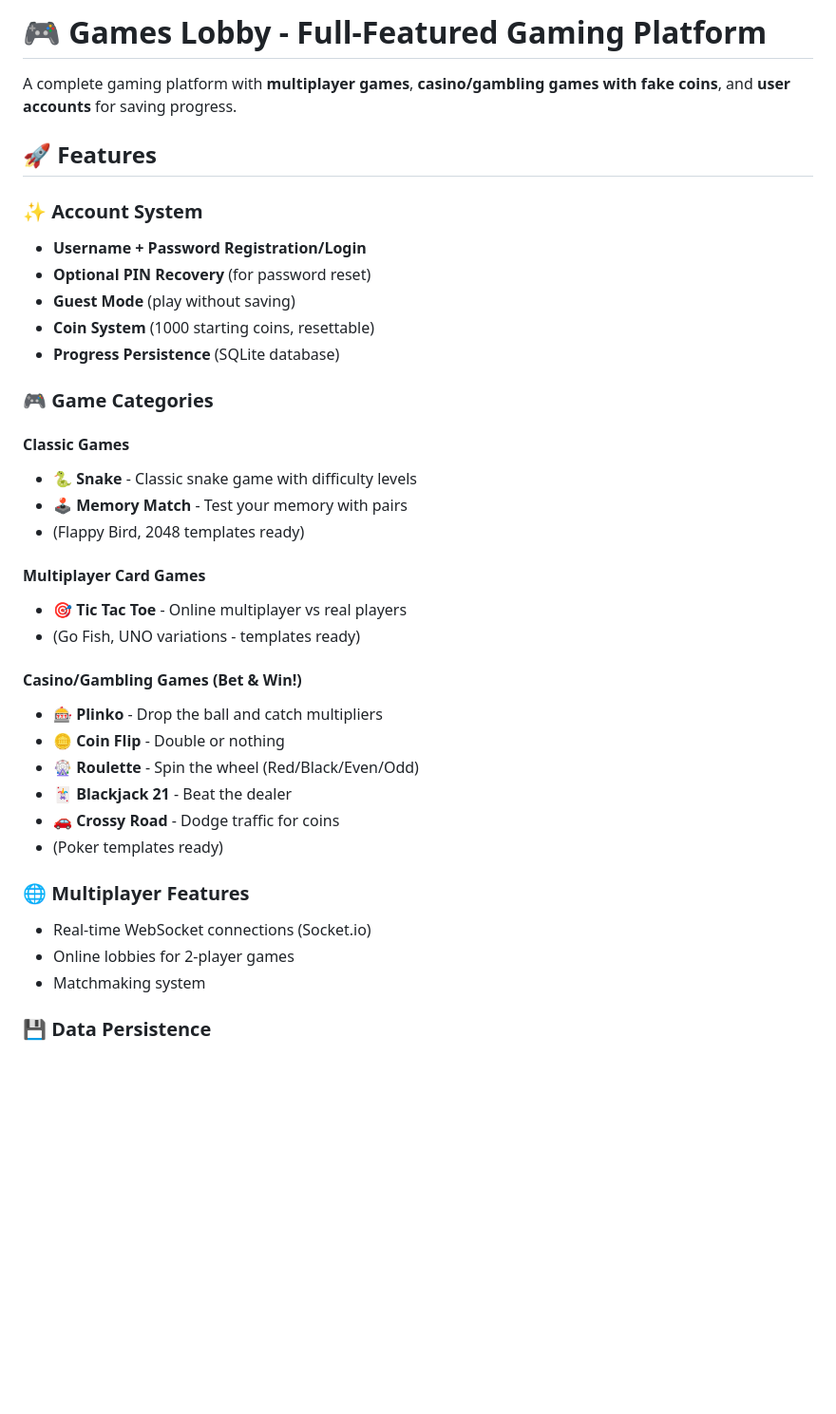
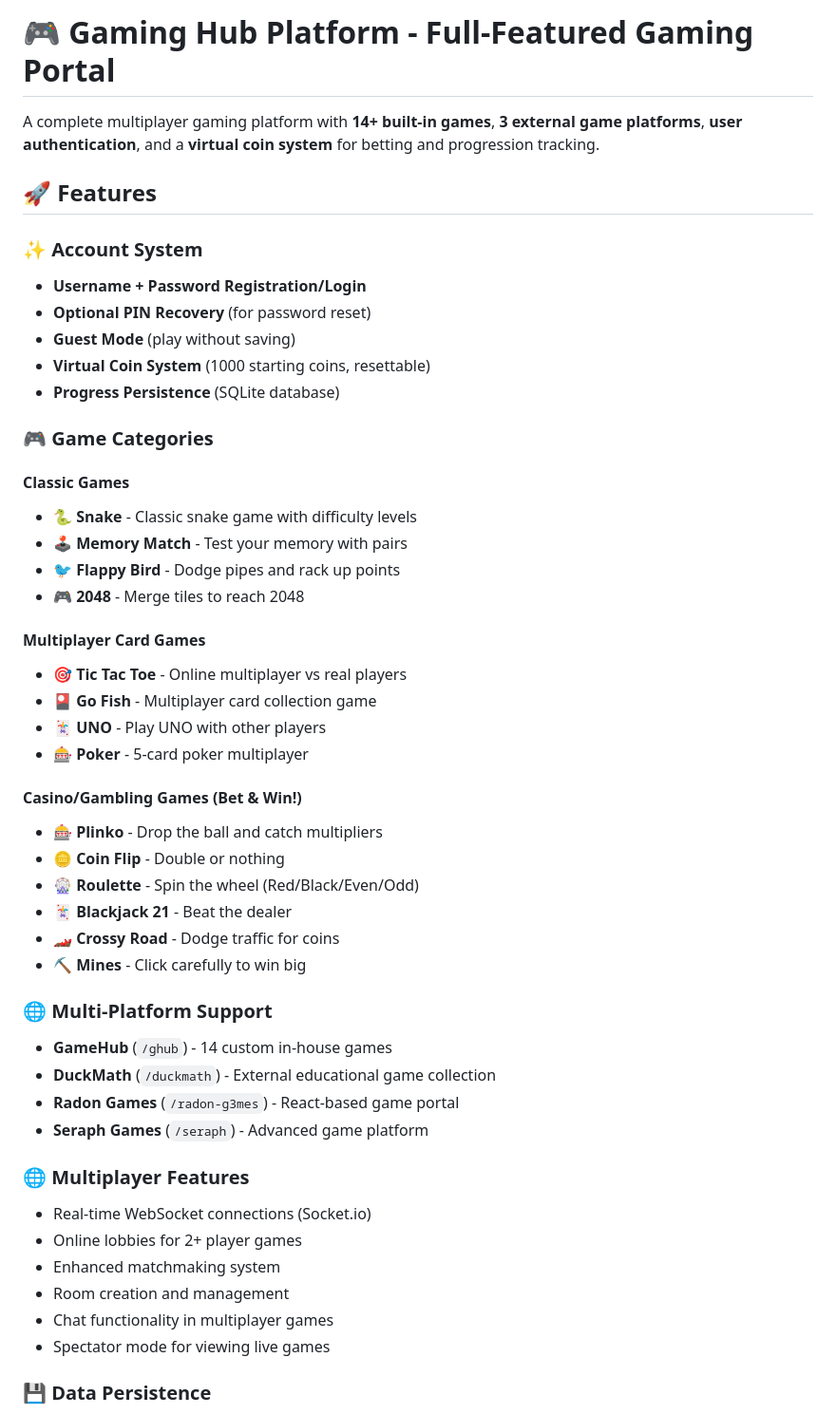
Before and after one commit to Lackstress/moose-goose-go, a Markdown page: README.md, the part around the change printed below. Shown: that part at 95% size. Rendered like a GitHub page; blank space fills up the shorter version.

```diff
--- a/README.md
+++ b/README.md
@@ -1,6 +1,6 @@
-# 🎮 Games Lobby - Full-Featured Gaming Platform
+# 🎮 Gaming Hub Platform - Full-Featured Gaming Portal
 
-A complete gaming platform with **multiplayer games**, **casino/gambling games with fake coins**, and **user accounts** for saving progress.
+A complete multiplayer gaming platform with **14+ built-in games**, **3 external game platforms**, **user authentication**, and a **virtual coin system** for betting and progression tracking.
 
 ## 🚀 Features
 
@@ -8,7 +8,7 @@ A complete gaming platform with **multiplayer games**, **casino/gambling games w
 - **Username + Password Registration/Login**
 - **Optional PIN Recovery** (for password reset)
 - **Guest Mode** (play without saving)
-- **Coin System** (1000 starting coins, resettable)
+- **Virtual Coin System** (1000 starting coins, resettable)
 - **Progress Persistence** (SQLite database)
 
 ### 🎮 Game Categories
@@ -16,24 +16,36 @@ A complete gaming platform with **multiplayer games**, **casino/gambling games w
 #### Classic Games
 - 🐍 **Snake** - Classic snake game with difficulty levels
 - 🕹️ **Memory Match** - Test your memory with pairs
-- (Flappy Bird, 2048 templates ready)
+- 🐦 **Flappy Bird** - Dodge pipes and rack up points
+- 🎮 **2048** - Merge tiles to reach 2048
 
 #### Multiplayer Card Games
 - 🎯 **Tic Tac Toe** - Online multiplayer vs real players
-- (Go Fish, UNO variations - templates ready)
+- 🎴 **Go Fish** - Multiplayer card collection game
+- 🃏 **UNO** - Play UNO with other players
+- 🎰 **Poker** - 5-card poker multiplayer
 
 #### Casino/Gambling Games (Bet & Win!)
 - 🎰 **Plinko** - Drop the ball and catch multipliers
 - 🪙 **Coin Flip** - Double or nothing
 - 🎡 **Roulette** - Spin the wheel (Red/Black/Even/Odd)
 - 🃏 **Blackjack 21** - Beat the dealer
-- 🚗 **Crossy Road** - Dodge traffic for coins
-- (Poker templates ready)
+- 🏎️ **Crossy Road** - Dodge traffic for coins
+- ⛏️ **Mines** - Click carefully to win big
+
+### 🌐 Multi-Platform Support
+- **GameHub** (`/ghub`) - 14 custom in-house games
+- **DuckMath** (`/duckmath`) - External educational game collection
+- **Radon Games** (`/radon-g3mes`) - React-based game portal
+- **Seraph Games** (`/seraph`) - Advanced game platform
 
 ### 🌐 Multiplayer Features
 - Real-time WebSocket connections (Socket.io)
-- Online lobbies for 2-player games
-- Matchmaking system
+- Online lobbies for 2+ player games
+- Enhanced matchmaking system
+- Room creation and management
+- Chat functionality in multiplayer games
+- Spectator mode for viewing live games
 
 ### 💾 Data Persistence
 - User profiles with stats
```
Also changed, not shown: other parts of README.md (+56 -19 lines), AI_CONTEXT.md (+46 -23 lines).
